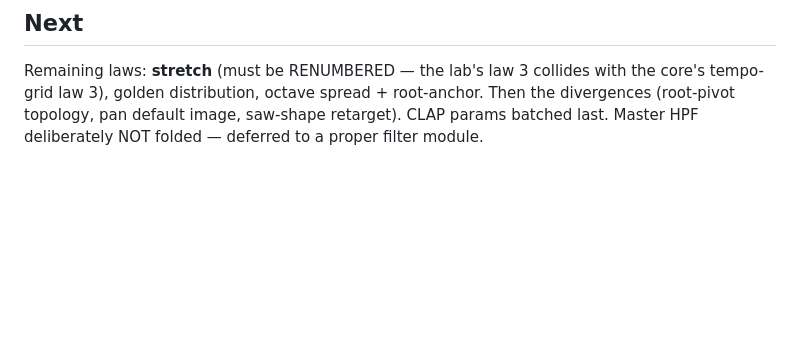
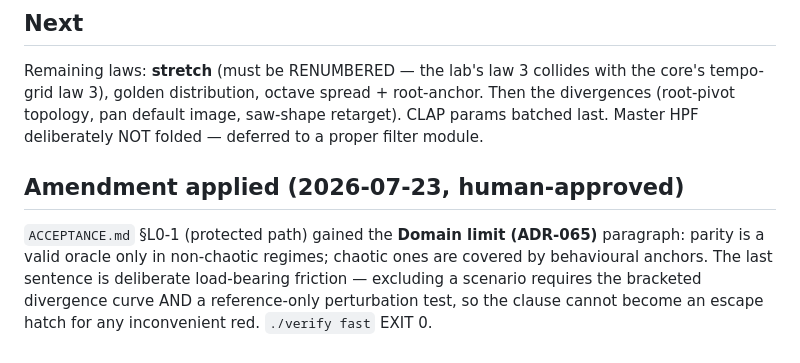
Before and after one commit to Lifted-Truck/HYPERSAW, a Markdown page: traces/2026-07-23-fold-harmonic-law.md, the part around the change. Drawn GitHub-style; blank space fills up the shorter version.

Commit message:
acceptance: record the parity contract's chaotic-regime domain limit (ADR-065)
L0-1 claimed bit-parity everywhere in param space. ADR-065 proved that false
where the dynamics amplify ULP differences: perturbing the JS reference alone
by 1 ULP diverges to rms ~9.4e-2, matching the C++/JS gap, so no implementation
could pass there. Records the limit and the behavioural-anchor fallback.

The clause requires the ADR-065 evidence standard — a bracketed divergence
curve AND a reference-only perturbation test — to exclude any scenario, so it
cannot be used to wave away an inconvenient red.

Protected path; human-approved 2026-07-23. ./verify fast EXIT 0.

Co-Authored-By: Claude Opus 4.8 <noreply@anthropic.com>

```diff
--- a/traces/2026-07-23-fold-harmonic-law.md
+++ b/traces/2026-07-23-fold-harmonic-law.md
@@ -59,3 +59,11 @@ the core's tempo-grid law 3), golden distribution, octave spread + root-anchor.
 Then the divergences (root-pivot topology, pan default image, saw-shape
 retarget). CLAP params batched last. Master HPF deliberately NOT folded —
 deferred to a proper filter module.
+
+## Amendment applied (2026-07-23, human-approved)
+`ACCEPTANCE.md` §L0-1 (protected path) gained the **Domain limit (ADR-065)**
+paragraph: parity is a valid oracle only in non-chaotic regimes; chaotic ones
+are covered by behavioural anchors. The last sentence is deliberate load-bearing
+friction — excluding a scenario requires the bracketed divergence curve AND a
+reference-only perturbation test, so the clause cannot become an escape hatch
+for any inconvenient red. `./verify fast` EXIT 0.
```
Also changed, not shown: ACCEPTANCE.md (+2 -0 lines).
